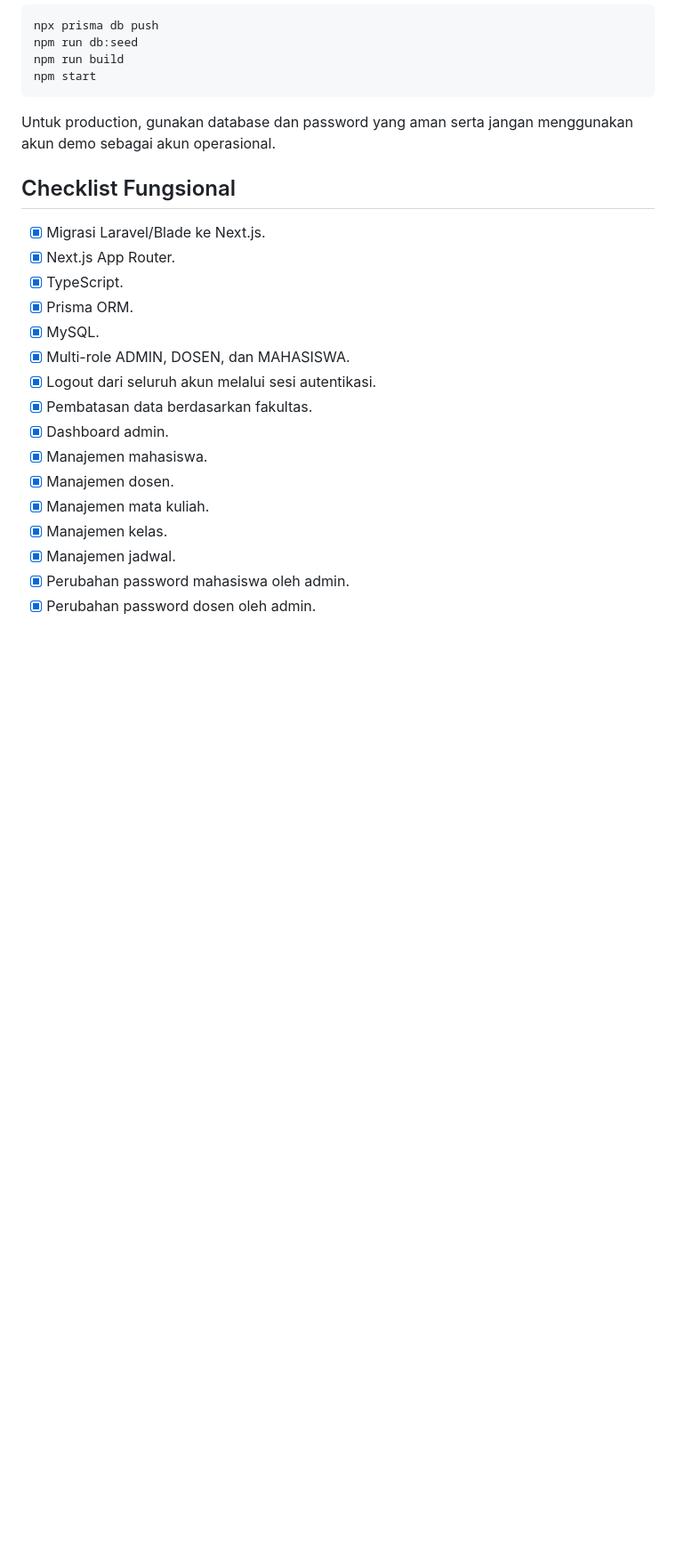
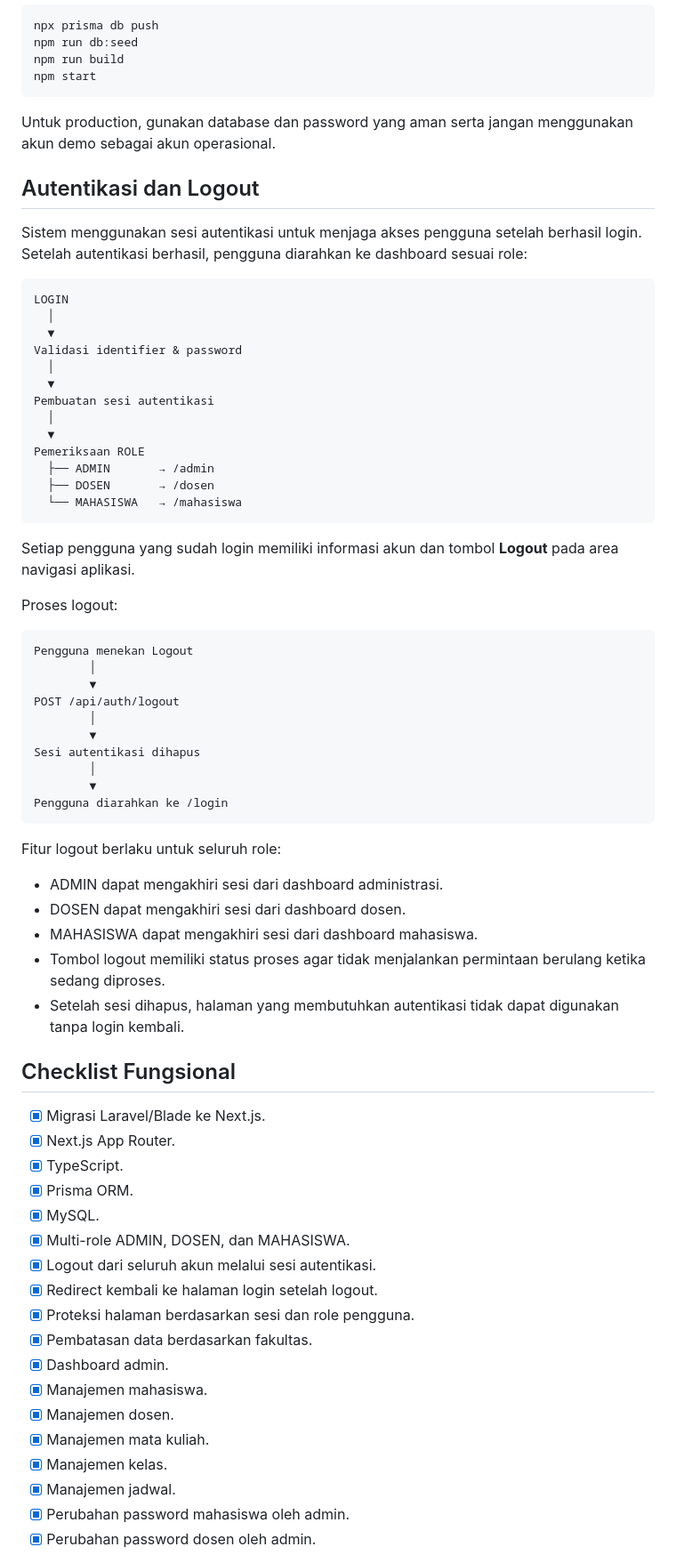
Before and after one commit to abdankribo/Absensi-Mahasiswa-, a Markdown page: README.md, the part around the change. Shown at 89% size. Rendered like a GitHub page; blank space fills up the shorter version.

Commit message:
docs: lengkapi dokumentasi autentikasi dan logout

````diff
--- a/README.md
+++ b/README.md
@@ -416,6 +416,52 @@ npm start
 
 Untuk production, gunakan database dan password yang aman serta jangan menggunakan akun demo sebagai akun operasional.
 
+## Autentikasi dan Logout
+
+Sistem menggunakan sesi autentikasi untuk menjaga akses pengguna setelah berhasil login. Setelah autentikasi berhasil, pengguna diarahkan ke dashboard sesuai role:
+
+```text
+LOGIN
+  │
+  ▼
+Validasi identifier & password
+  │
+  ▼
+Pembuatan sesi autentikasi
+  │
+  ▼
+Pemeriksaan ROLE
+  ├── ADMIN       → /admin
+  ├── DOSEN       → /dosen
+  └── MAHASISWA   → /mahasiswa
+```
+
+Setiap pengguna yang sudah login memiliki informasi akun dan tombol **Logout** pada area navigasi aplikasi.
+
+Proses logout:
+
+```text
+Pengguna menekan Logout
+        │
+        ▼
+POST /api/auth/logout
+        │
+        ▼
+Sesi autentikasi dihapus
+        │
+        ▼
+Pengguna diarahkan ke /login
+```
+
+Fitur logout berlaku untuk seluruh role:
+
+- ADMIN dapat mengakhiri sesi dari dashboard administrasi.
+- DOSEN dapat mengakhiri sesi dari dashboard dosen.
+- MAHASISWA dapat mengakhiri sesi dari dashboard mahasiswa.
+- Tombol logout memiliki status proses agar tidak menjalankan permintaan berulang ketika sedang diproses.
+- Setelah sesi dihapus, halaman yang membutuhkan autentikasi tidak dapat digunakan tanpa login kembali.
+
+
 ## Checklist Fungsional
 
 - [x] Migrasi Laravel/Blade ke Next.js.
@@ -425,6 +471,8 @@ Untuk production, gunakan database dan password yang aman serta jangan menggunak
 - [x] MySQL.
 - [x] Multi-role ADMIN, DOSEN, dan MAHASISWA.
 - [x] Logout dari seluruh akun melalui sesi autentikasi.
+- [x] Redirect kembali ke halaman login setelah logout.
+- [x] Proteksi halaman berdasarkan sesi dan role pengguna.
 - [x] Pembatasan data berdasarkan fakultas.
 - [x] Dashboard admin.
 - [x] Manajemen mahasiswa.
````
